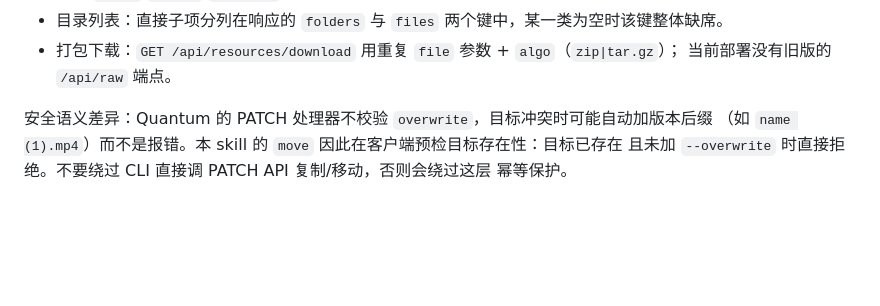
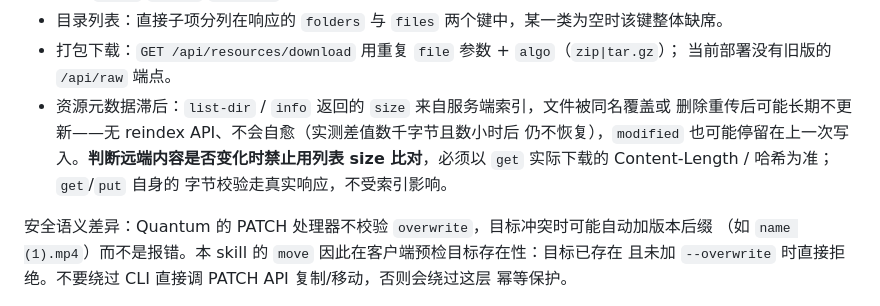
Before and after one commit to zrong/skills, a Markdown page: filebrowser/SKILL.md, the part around the change. Rendered like a GitHub page; blank space fills up the shorter version.

Commit message:
docs(filebrowser): 记录 Quantum 索引元数据滞后的风险
list-dir/info 的 size 来自服务端索引，同名覆盖或删除重传后长期不更新
（无 reindex API、不自愈，实测差值数千字节数小时不恢复）。明确禁止
用列表 size 判断远端内容一致性，必须以 get 实际下载的 Content-Length
或哈希为准；get/put 的字节校验走真实响应不受影响。

```diff
--- a/filebrowser/SKILL.md
+++ b/filebrowser/SKILL.md
@@ -51,6 +51,11 @@ API 文档。已知差异：
 - 目录列表：直接子项分列在响应的 `folders` 与 `files` 两个键中，某一类为空时该键整体缺席。
 - 打包下载：`GET /api/resources/download` 用重复 `file` 参数 + `algo`（`zip|tar.gz`）；
   当前部署没有旧版的 `/api/raw` 端点。
+- 资源元数据滞后：`list-dir` / `info` 返回的 `size` 来自服务端索引，文件被同名覆盖或
+  删除重传后可能长期不更新——无 reindex API、不会自愈（实测差值数千字节且数小时后
+  仍不恢复），`modified` 也可能停留在上一次写入。**判断远端内容是否变化时禁止用列表
+  size 比对**，必须以 `get` 实际下载的 Content-Length / 哈希为准；`get`/`put` 自身的
+  字节校验走真实响应，不受索引影响。
 
 安全语义差异：Quantum 的 PATCH 处理器不校验 `overwrite`，目标冲突时可能自动加版本后缀
 （如 `name (1).mp4`）而不是报错。本 skill 的 `move` 因此在客户端预检目标存在性：目标已存在
```
